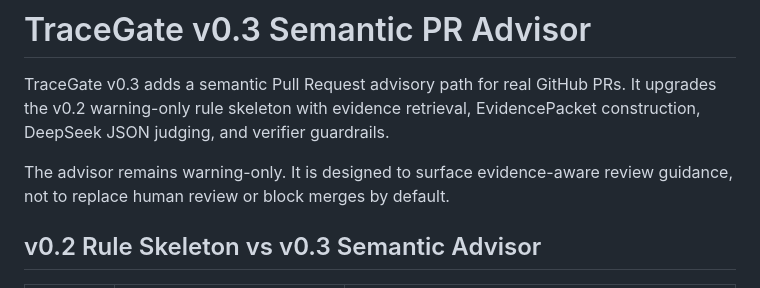
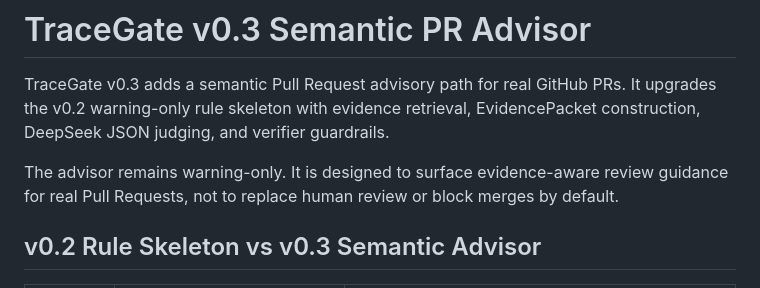
Before and after one commit to Chloiris/TraceGate-Eval, a Markdown page: docs/SEMANTIC_PR_ADVISOR_v0.3.md, the part around the change. GitHub-like rendering.

Commit message:
docs: touch semantic advisor live check

```diff
--- a/docs/SEMANTIC_PR_ADVISOR_v0.3.md
+++ b/docs/SEMANTIC_PR_ADVISOR_v0.3.md
@@ -5,7 +5,8 @@ It upgrades the v0.2 warning-only rule skeleton with evidence retrieval,
 EvidencePacket construction, DeepSeek JSON judging, and verifier guardrails.
 
 The advisor remains warning-only. It is designed to surface evidence-aware
-review guidance, not to replace human review or block merges by default.
+review guidance for real Pull Requests, not to replace human review or block
+merges by default.
 
 ## v0.2 Rule Skeleton vs v0.3 Semantic Advisor
 
```
